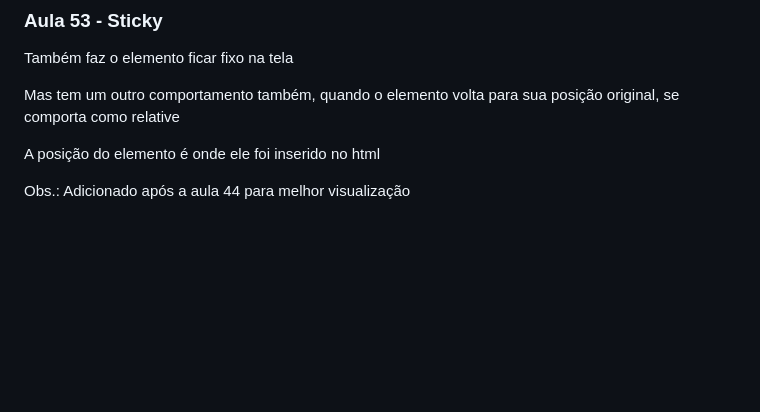
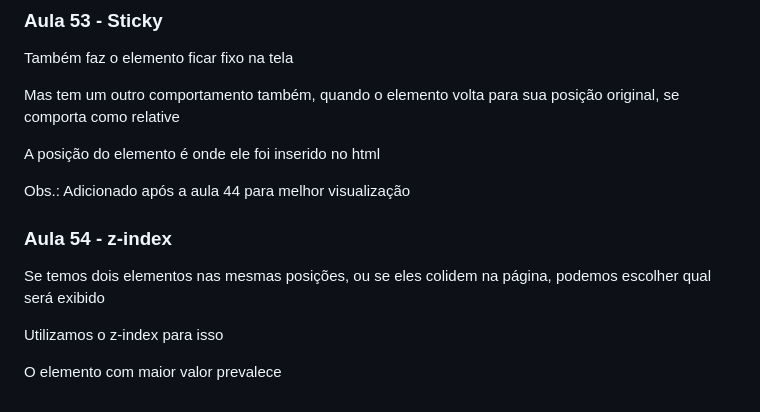
Before and after one commit to FreitasGabs/frontEnd_HoraDeCodar, a Markdown page: 2_intro_CSS/readme.md, the part around the change. Rendered like a GitHub page; blank space fills up the shorter version.

Commit message:
:books: Aula 54 - z-index

```diff
--- a/2_intro_CSS/readme.md
+++ b/2_intro_CSS/readme.md
@@ -556,3 +556,11 @@ Mas tem um outro comportamento também, quando o elemento volta para sua posiç
 A posição do elemento é onde ele foi inserido no html
 
 Obs.: Adicionado após a aula 44 para melhor visualização
+
+### Aula 54 - z-index
+
+Se temos dois elementos nas mesmas posições, ou se eles colidem na página, podemos escolher qual será exibido
+
+Utilizamos o z-index para isso
+
+O elemento com maior valor prevalece
```
